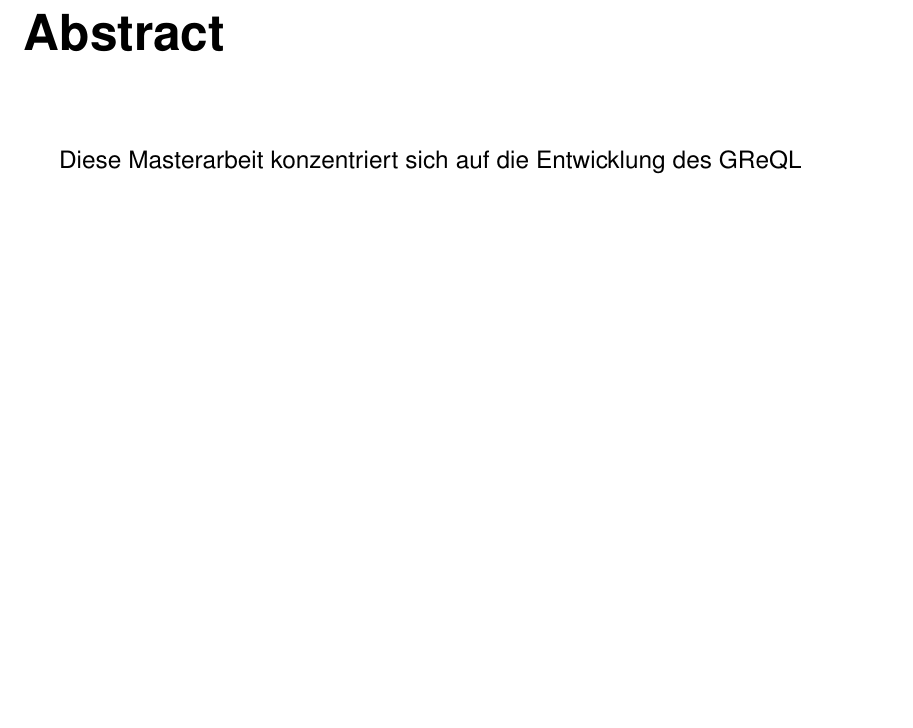
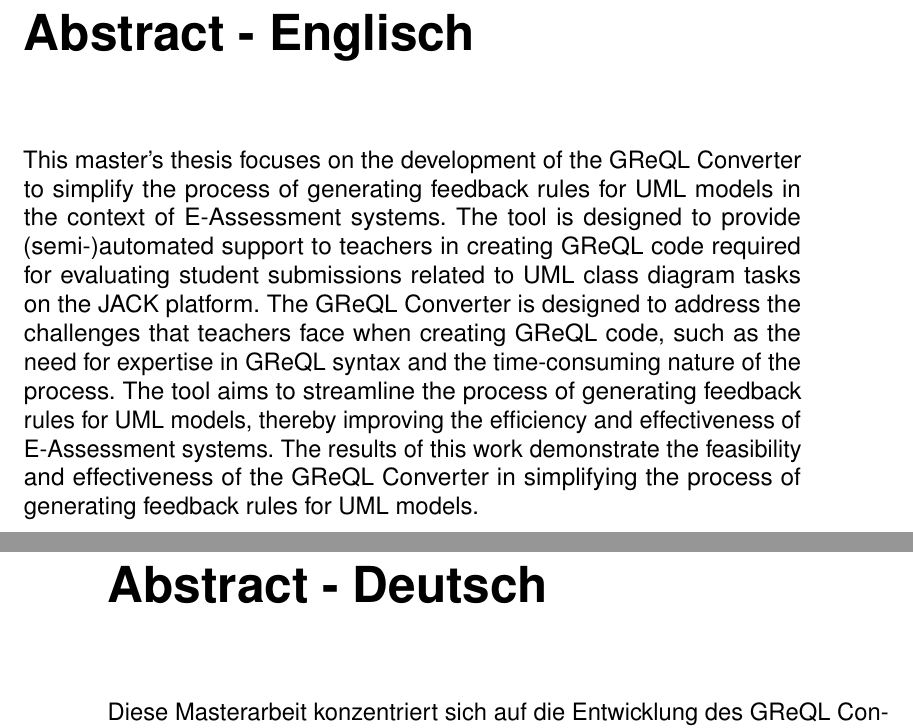
Before and after one commit to michael-mb/Masterthesis, a LaTeX thesis (main.tex, which reads abstract.tex): part of page 9 of 100 before the commit and two parts of pages 9 and 10 of 101 after it, the two joined at a grey line, cut so that both start at the same text, the shorter picture padded with empty space. Compiled offline with pdfLaTeX.

Commit message:
gen englisch abstract

```diff
--- a/abstract.tex
+++ b/abstract.tex
@@ -1,4 +1,16 @@
-{\let\clearpage\relax \chapter*{Abstract}}
+\chapter*{Abstract - Englisch}
+
+This master's thesis focuses on the development of the GReQL Converter to simplify the process of generating feedback
+rules for UML models in the context of E-Assessment systems. The tool is designed to provide (semi-)automated support to
+teachers in creating GReQL code required for evaluating student submissions related to UML class diagram tasks on the
+JACK platform. The GReQL Converter is designed to address the challenges that teachers face when creating GReQL code,
+such as the need for expertise in GReQL syntax and the time-consuming nature of the process. The tool aims to streamline
+the process of generating feedback rules for UML models, thereby improving the efficiency and effectiveness of
+E-Assessment systems. The results of this work demonstrate the feasibility and effectiveness of the GReQL Converter
+in simplifying the process of generating feedback rules for UML models.
+
+
+\chapter*{Abstract - Deutsch}
 Diese Masterarbeit konzentriert sich auf die Entwicklung des GReQL Converters, um den Prozess der Generierung
 von Feedback-Regeln für UML-Modelle im Kontext von E-Assessment-Systemen zu vereinfachen. Das Tool soll Lehrern
 (halb-)automatisierte Unterstützung bei der Erstellung von GReQL-Code bieten, der für die Bewertung von
```
Also changed, not shown: out/main.pdf, 1 other file.
